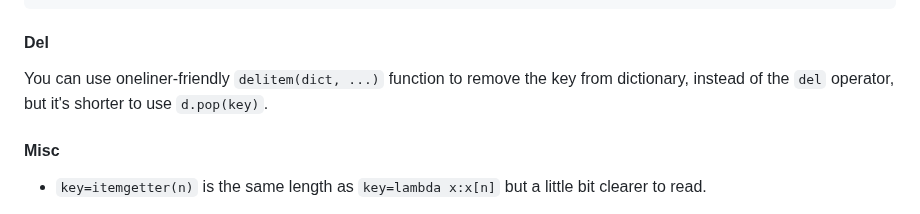
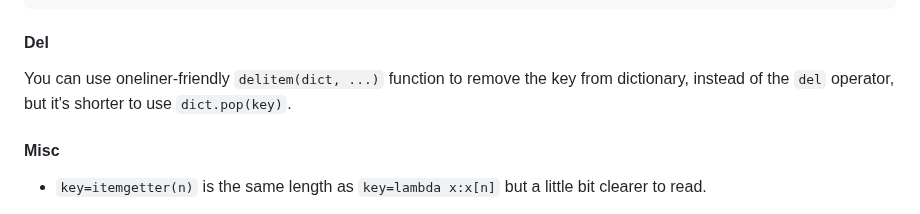
Before and after one commit to joric/oneliners, a Markdown page: README.md, the part around the change. GitHub-like rendering.

```diff
--- a/README.md
+++ b/README.md
@@ -446,7 +446,7 @@ class Solution:
 #### Del
 
 You can use oneliner-friendly `delitem(dict, ...)` function to remove the key from dictionary,
-instead of the `del` operator, but it's shorter to use `d.pop(key)`.
+instead of the `del` operator, but it's shorter to use `dict.pop(key)`.
 
 #### Misc
 
```
